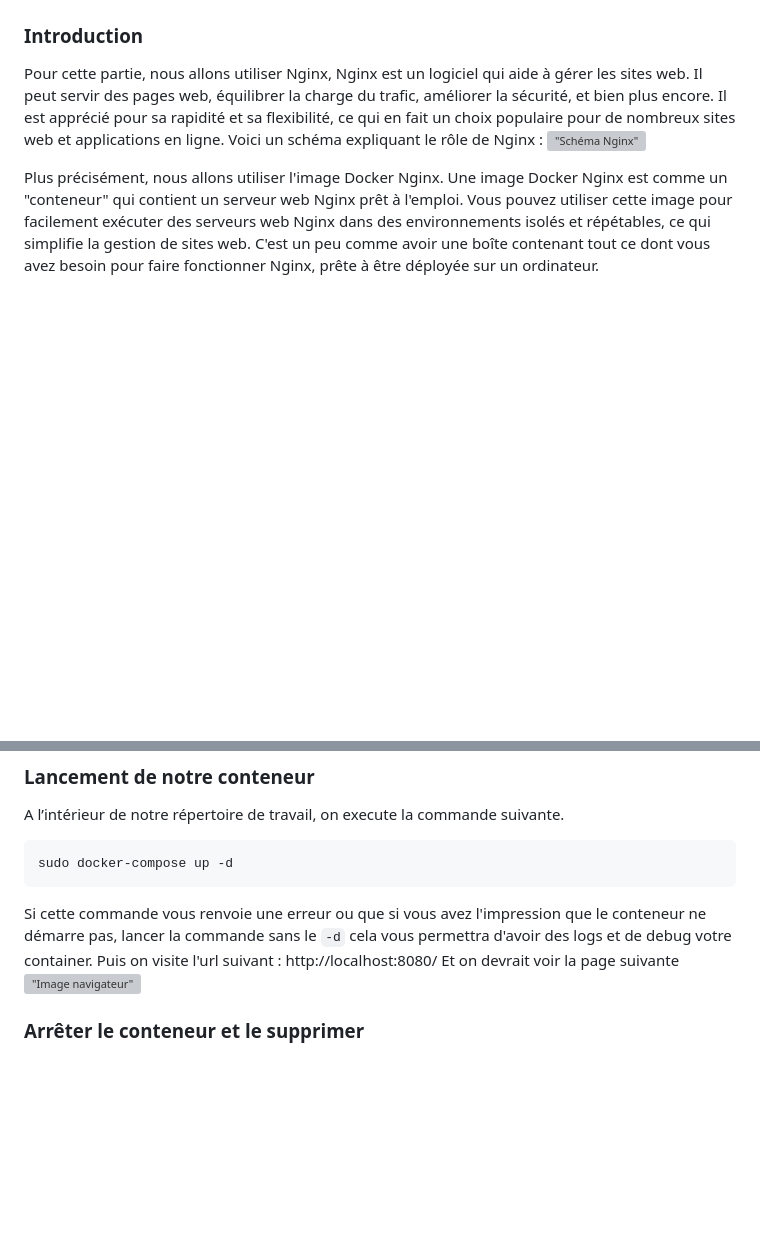
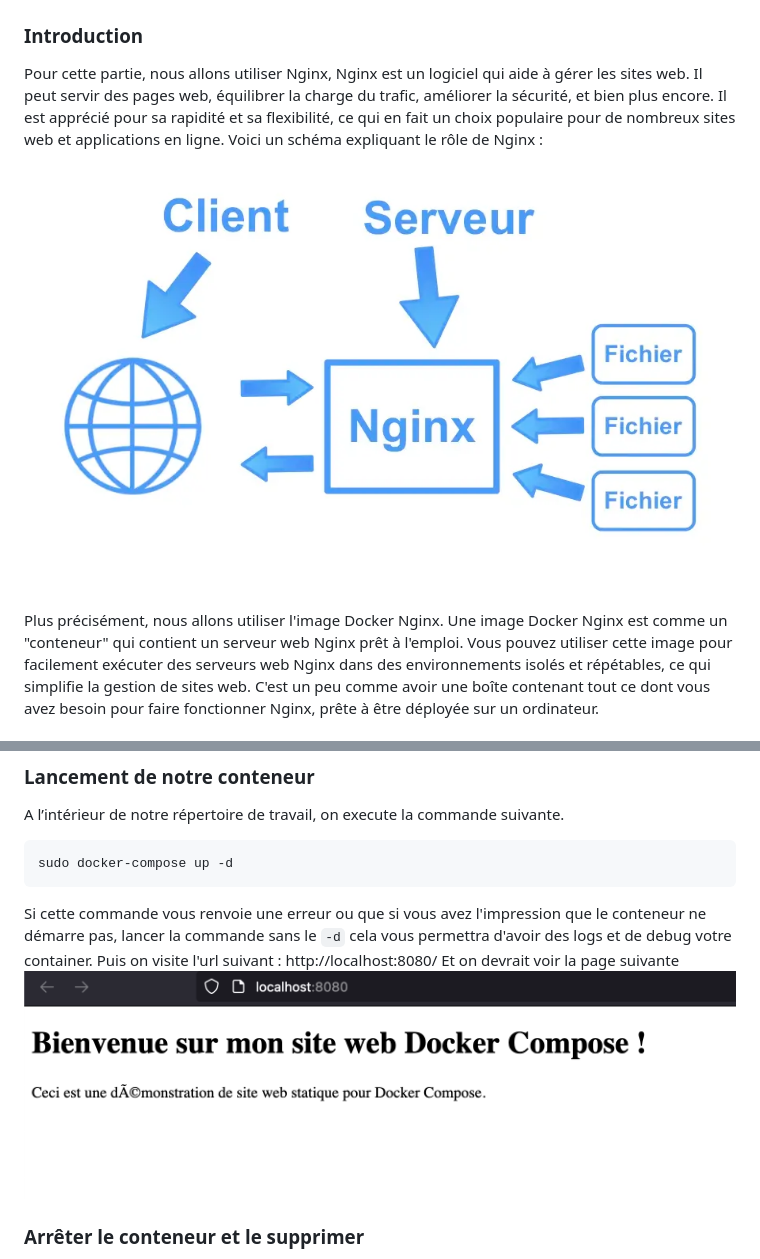
Before and after one commit to FauconK/Forma_Docker_061123, a Markdown page: README.md, 2 parts joined by grey strips. GitHub-like rendering; blank space fills up the shorter version; grey boxes are pictures that could not be loaded.

````diff
--- a/README.md
+++ b/README.md
@@ -42,7 +42,7 @@ Cannot connect to the Docker daemon at unix:///Users/user/.docker/run/docker.soc
 ### Introduction
 Pour cette partie, nous allons utiliser Nginx, Nginx est un logiciel qui aide à gérer les sites web. Il peut servir des pages web, équilibrer la charge du trafic, améliorer la sécurité, et bien plus encore. Il est apprécié pour sa rapidité et sa flexibilité, ce qui en fait un choix populaire pour de nombreux sites web et applications en ligne.
 Voici un schéma expliquant le rôle de Nginx :
-!["Schéma Nginx"](images/Pasted%20image%2020231106015621.png)
+!["Schéma Nginx"](monpremierdockercompose/images/Pasted%20image%2020231106015621.png)
 
 Plus précisément, nous allons utiliser l'image Docker Nginx.
 Une image Docker Nginx est comme un "conteneur" qui contient un serveur web Nginx prêt à l'emploi. Vous pouvez utiliser cette image pour facilement exécuter des serveurs web Nginx dans des environnements isolés et répétables, ce qui simplifie la gestion de sites web. C'est un peu comme avoir une boîte contenant tout ce dont vous avez besoin pour faire fonctionner Nginx, prête à être déployée sur un ordinateur.
@@ -128,7 +128,7 @@ sudo docker-compose up -d
 ```
 Si cette commande vous renvoie une erreur ou que si vous avez l'impression que le conteneur ne démarre pas, lancer la commande sans le `-d` cela vous permettra d'avoir des logs et de debug votre container.
 Puis on visite l'url suivant : http://localhost:8080/
-Et on devrait voir la page suivante !["Image navigateur"](images/Pasted%20image%2020231106023433.png)
+Et on devrait voir la page suivante !["Image navigateur"](monpremierdockercompose/images/Pasted%20image%2020231106023433.png)
 ### Arrêter le conteneur et le supprimer
 Il y a deux choses à supprimer, notre conteneur, et notre image de conteneur. Pour lister les conteneur on utiliser la commande `docker ps` (`ps`, signifiant process status), cependant cette commande ne renvoie uniquement les conteneurs en exécution et pas les conteneurs qui sont déjà arrêtés, pour tout afficher, on va rajouter le flag `--all`.  Là, on identifie bien notre conteneur dans la liste grâce à la commande suivante.
 ```shell
````
Also changed, not shown: other parts of README.md (+2 -2 lines).
